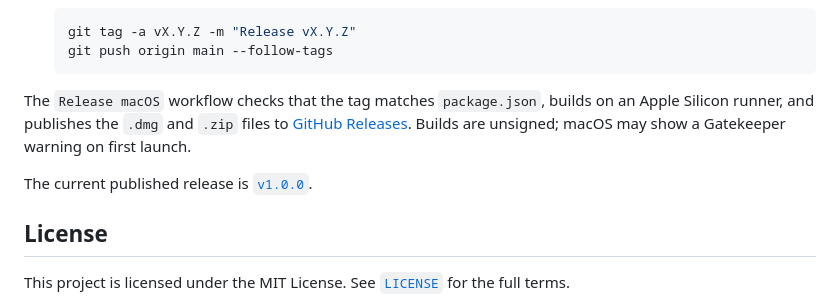
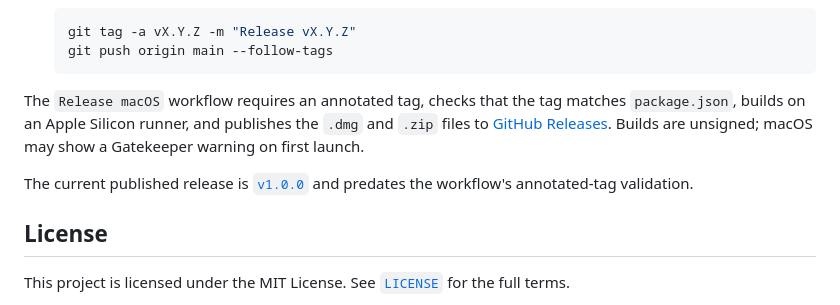
Before and after one commit to andrestobelem/draw, a Markdown page: README.md, the part around the change. Drawn GitHub-style.

Commit message:
docs(audit): align behavior and release notes

````diff
--- a/README.md
+++ b/README.md
@@ -156,9 +156,9 @@ The `CI` workflow validates pull requests and pushes to `main` with the locked B
    git push origin main --follow-tags
    ```
 
-The `Release macOS` workflow checks that the tag matches `package.json`, builds on an Apple Silicon runner, and publishes the `.dmg` and `.zip` files to [GitHub Releases](https://github.com/andrestobelem/draw/releases/latest). Builds are unsigned; macOS may show a Gatekeeper warning on first launch.
+The `Release macOS` workflow requires an annotated tag, checks that the tag matches `package.json`, builds on an Apple Silicon runner, and publishes the `.dmg` and `.zip` files to [GitHub Releases](https://github.com/andrestobelem/draw/releases/latest). Builds are unsigned; macOS may show a Gatekeeper warning on first launch.
 
-The current published release is [`v1.0.0`](https://github.com/andrestobelem/draw/releases/tag/v1.0.0).
+The current published release is [`v1.0.0`](https://github.com/andrestobelem/draw/releases/tag/v1.0.0) and predates the workflow's annotated-tag validation.
 
 ## License
 
````
Also changed, not shown: docs/DEVELOPMENT.md (+4 -4 lines), docs/USER_GUIDE.md (+1 -1 lines).
